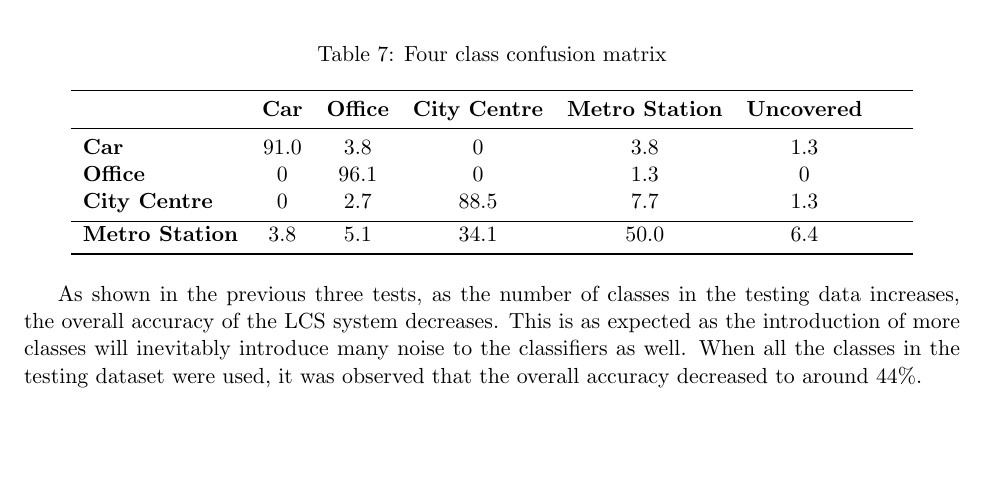
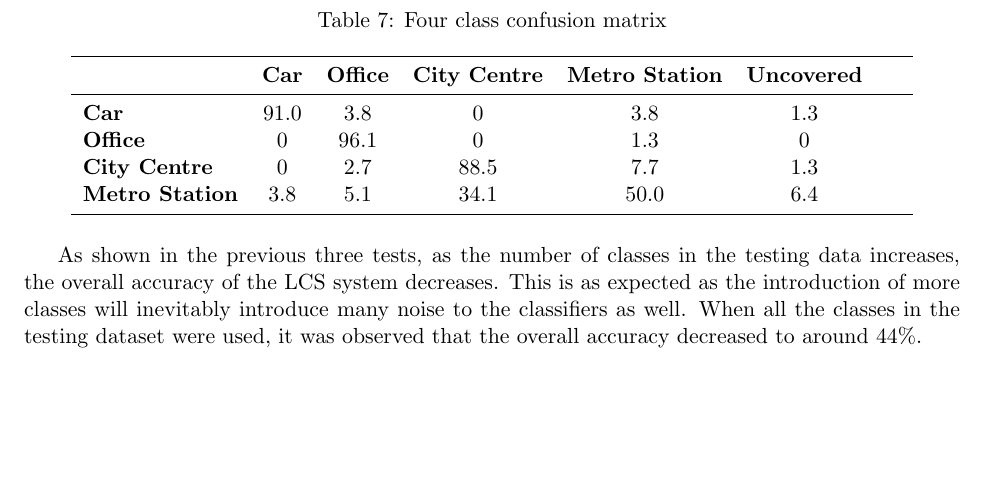
Before and after one commit to Quackvin/4404GroundUp, a LaTeX paper (Report/LCS-DCASE-report.tex): part of page 17 of 24, cut so that both start at the same text. Compiled offline with pdfLaTeX.

Commit message:
Final compile of report

```diff
--- a/Report/LCS-DCASE-report.tex
+++ b/Report/LCS-DCASE-report.tex
@@ -565,7 +565,7 @@ The system converged on a much lower accuracy (80\%) when data from four classes
 		                       & \textbf{Car} & \textbf{Office} & \textbf{City Centre} & \textbf{Metro Station} & \textbf{Uncovered} \\ \midrule
 		\textbf{Car}           &     91.0     &       3.8       &          0           & 3.8                    &        1.3         \\
 		\textbf{Office}        &      0       &      96.1       &          0           & 1.3                    &         0          \\
-		\textbf{City Centre}   &      0       &       2.7       &         88.5         & 7.7                    &        1.3         \\ \bottomrule
+		\textbf{City Centre}   &      0       &       2.7       &         88.5         & 7.7                    &        1.3         \\
 		\textbf{Metro Station} &     3.8      &       5.1       &         34.1         & 50.0                   &        6.4 \\ \bottomrule
 	\end{tabularx}
 \end{table}
```
